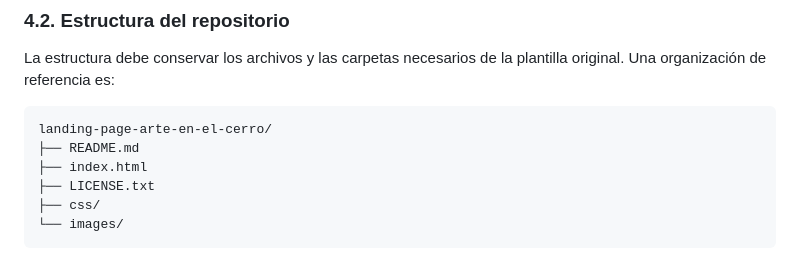
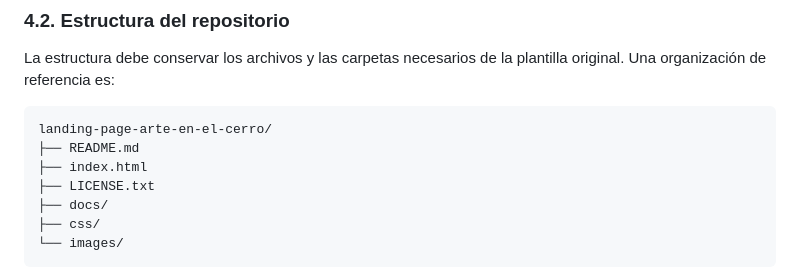
Before and after one commit to John0487/landing-page-arte-en-el-cerro, a Markdown page: README.md, the part around the change. GitHub-like rendering.

````diff
--- a/README.md
+++ b/README.md
@@ -130,6 +130,7 @@ landing-page-arte-en-el-cerro/
 ├── README.md
 ├── index.html
 ├── LICENSE.txt
+├── docs/
 ├── css/
 └── images/
 ```
````
